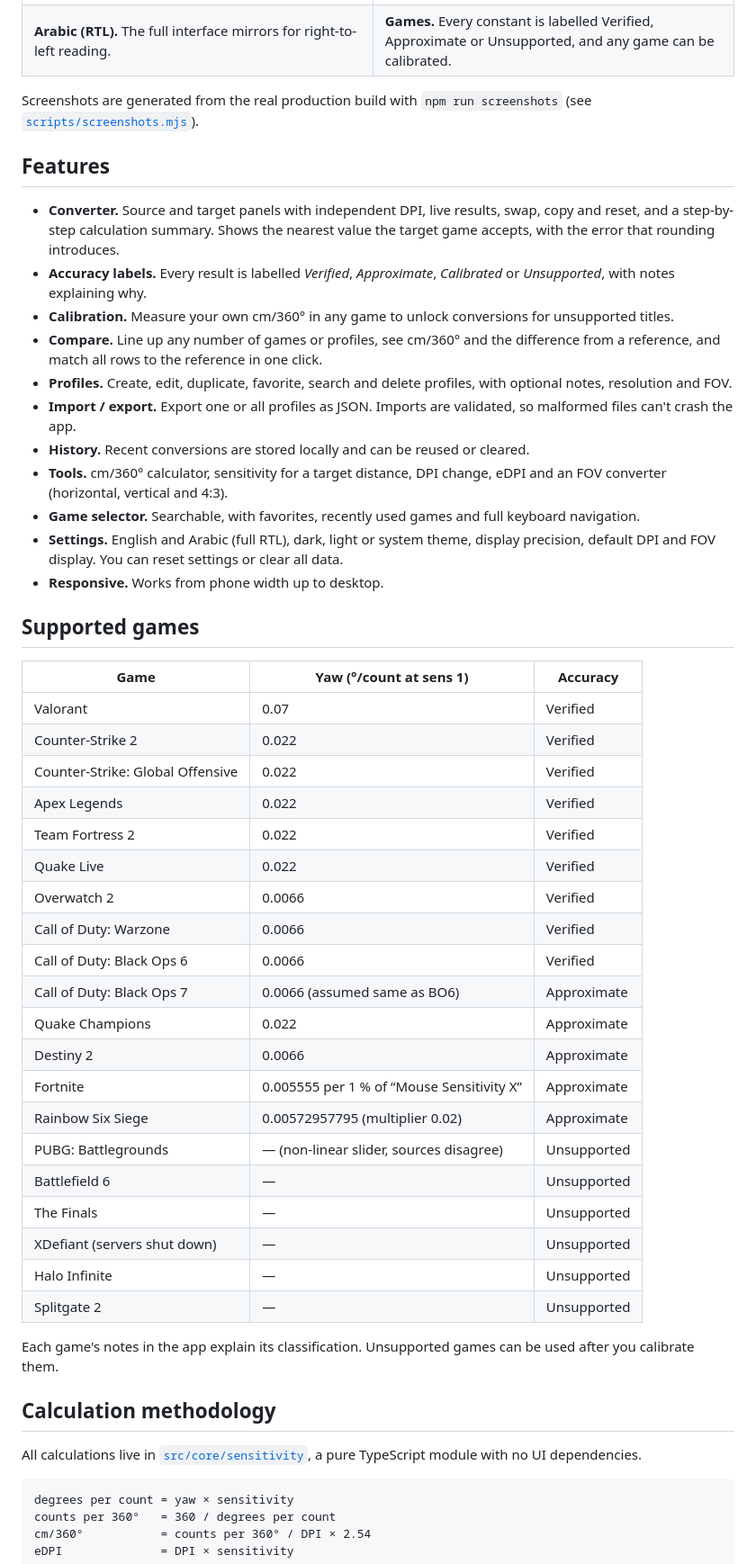
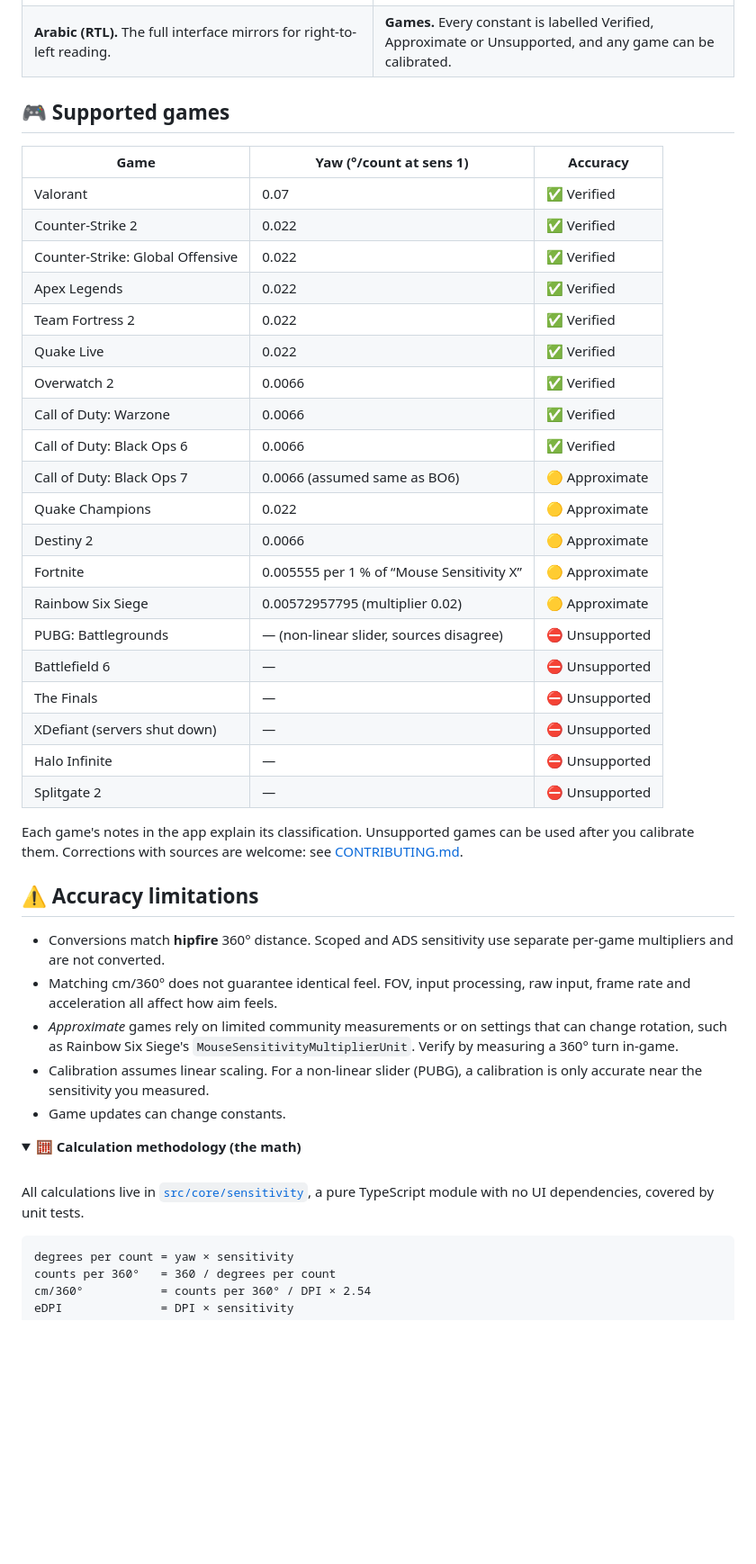
Before and after one commit to pzxe/Aimless, a Markdown page: README.md, the part around one of its changes. Shown at 90% size. Rendered like a GitHub page; folded sections open; blank space fills up the shorter version.

````diff
--- a/README.md
+++ b/README.md
@@ -17,52 +75,46 @@ It matches the **physical mouse distance for a full 360° turn (cm/360°)** betw
 | ![Arabic right-to-left interface](docs/screenshots/converter-rtl-ar.png) | ![Games database with accuracy badges](docs/screenshots/games-calibration.png) |
 | **Arabic (RTL).** The full interface mirrors for right-to-left reading. | **Games.** Every constant is labelled Verified, Approximate or Unsupported, and any game can be calibrated. |
 
-Screenshots are generated from the real production build with `npm run screenshots` (see [`scripts/screenshots.mjs`](scripts/screenshots.mjs)).
-
-## Features
-
-- **Converter.** Source and target panels with independent DPI, live results, swap, copy and reset, and a step-by-step calculation summary. Shows the nearest value the target game accepts, with the error that rounding introduces.
-- **Accuracy labels.** Every result is labelled *Verified*, *Approximate*, *Calibrated* or *Unsupported*, with notes explaining why.
-- **Calibration.** Measure your own cm/360° in any game to unlock conversions for unsupported titles.
-- **Compare.** Line up any number of games or profiles, see cm/360° and the difference from a reference, and match all rows to the reference in one click.
-- **Profiles.** Create, edit, duplicate, favorite, search and delete profiles, with optional notes, resolution and FOV.
-- **Import / export.** Export one or all profiles as JSON. Imports are validated, so malformed files can't crash the app.
-- **History.** Recent conversions are stored locally and can be reused or cleared.
-- **Tools.** cm/360° calculator, sensitivity for a target distance, DPI change, eDPI and an FOV converter (horizontal, vertical and 4:3).
-- **Game selector.** Searchable, with favorites, recently used games and full keyboard navigation.
-- **Settings.** English and Arabic (full RTL), dark, light or system theme, display precision, default DPI and FOV display. You can reset settings or clear all data.
-- **Responsive.** Works from phone width up to desktop.
-
-## Supported games
+## 🎮 Supported games
 
 | Game | Yaw (°/count at sens 1) | Accuracy |
 |---|---|---|
-| Valorant | 0.07 | Verified |
-| Counter-Strike 2 | 0.022 | Verified |
-| Counter-Strike: Global Offensive | 0.022 | Verified |
-| Apex Legends | 0.022 | Verified |
-| Team Fortress 2 | 0.022 | Verified |
-| Quake Live | 0.022 | Verified |
-| Overwatch 2 | 0.0066 | Verified |
-| Call of Duty: Warzone | 0.0066 | Verified |
-| Call of Duty: Black Ops 6 | 0.0066 | Verified |
-| Call of Duty: Black Ops 7 | 0.0066 (assumed same as BO6) | Approximate |
-| Quake Champions | 0.022 | Approximate |
-| Destiny 2 | 0.0066 | Approximate |
-| Fortnite | 0.005555 per 1 % of “Mouse Sensitivity X” | Approximate |
-| Rainbow Six Siege | 0.00572957795 (multiplier 0.02) | Approximate |
-| PUBG: Battlegrounds | — (non-linear slider, sources disagree) | Unsupported |
-| Battlefield 6 | — | Unsupported |
-| The Finals | — | Unsupported |
-| XDefiant (servers shut down) | — | Unsupported |
-| Halo Infinite | — | Unsupported |
-| Splitgate 2 | — | Unsupported |
+| Valorant | 0.07 | ✅ Verified |
+| Counter-Strike 2 | 0.022 | ✅ Verified |
+| Counter-Strike: Global Offensive | 0.022 | ✅ Verified |
+| Apex Legends | 0.022 | ✅ Verified |
+| Team Fortress 2 | 0.022 | ✅ Verified |
+| Quake Live | 0.022 | ✅ Verified |
+| Overwatch 2 | 0.0066 | ✅ Verified |
+| Call of Duty: Warzone | 0.0066 | ✅ Verified |
+| Call of Duty: Black Ops 6 | 0.0066 | ✅ Verified |
+| Call of Duty: Black Ops 7 | 0.0066 (assumed same as BO6) | 🟡 Approximate |
+| Quake Champions | 0.022 | 🟡 Approximate |
+| Destiny 2 | 0.0066 | 🟡 Approximate |
+| Fortnite | 0.005555 per 1 % of “Mouse Sensitivity X” | 🟡 Approximate |
+| Rainbow Six Siege | 0.00572957795 (multiplier 0.02) | 🟡 Approximate |
+| PUBG: Battlegrounds | — (non-linear slider, sources disagree) | ⛔ Unsupported |
+| Battlefield 6 | — | ⛔ Unsupported |
+| The Finals | — | ⛔ Unsupported |
+| XDefiant (servers shut down) | — | ⛔ Unsupported |
+| Halo Infinite | — | ⛔ Unsupported |
+| Splitgate 2 | — | ⛔ Unsupported |
 
-Each game's notes in the app explain its classification. Unsupported games can be used after you calibrate them.
+Each game's notes in the app explain its classification. Unsupported games can be used after you calibrate them. Corrections with sources are welcome: see [CONTRIBUTING.md](CONTRIBUTING.md).
 
-## Calculation methodology
+## ⚠️ Accuracy limitations
 
-All calculations live in [`src/core/sensitivity`](src/core/sensitivity), a pure TypeScript module with no UI dependencies.
+- Conversions match **hipfire** 360° distance. Scoped and ADS sensitivity use separate per-game multipliers and are not converted.
+- Matching cm/360° does not guarantee identical feel. FOV, input processing, raw input, frame rate and acceleration all affect how aim feels.
+- *Approximate* games rely on limited community measurements or on settings that can change rotation, such as Rainbow Six Siege's `MouseSensitivityMultiplierUnit`. Verify by measuring a 360° turn in-game.
+- Calibration assumes linear scaling. For a non-linear slider (PUBG), a calibration is only accurate near the sensitivity you measured.
+- Game updates can change constants.
+
+<details>
+<summary><b>🧮 Calculation methodology (the math)</b></summary>
+<br />
+
+All calculations live in [`src/core/sensitivity`](src/core/sensitivity), a pure TypeScript module with no UI dependencies, covered by unit tests.
 
 ```
 degrees per count = yaw × sensitivity
````
Also changed, not shown: other parts of README.md (+111 -44 lines), CHANGELOG.md (+5 -0 lines), docs/screenshots/compare-dark.png, 8 other files.
